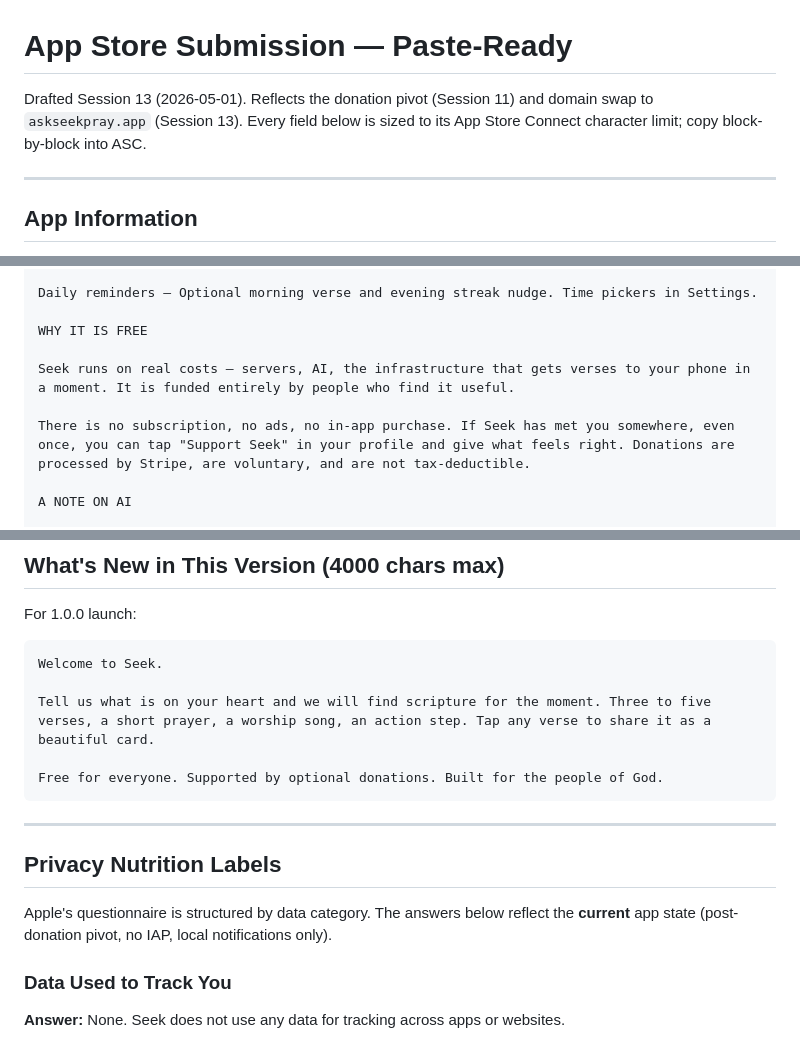
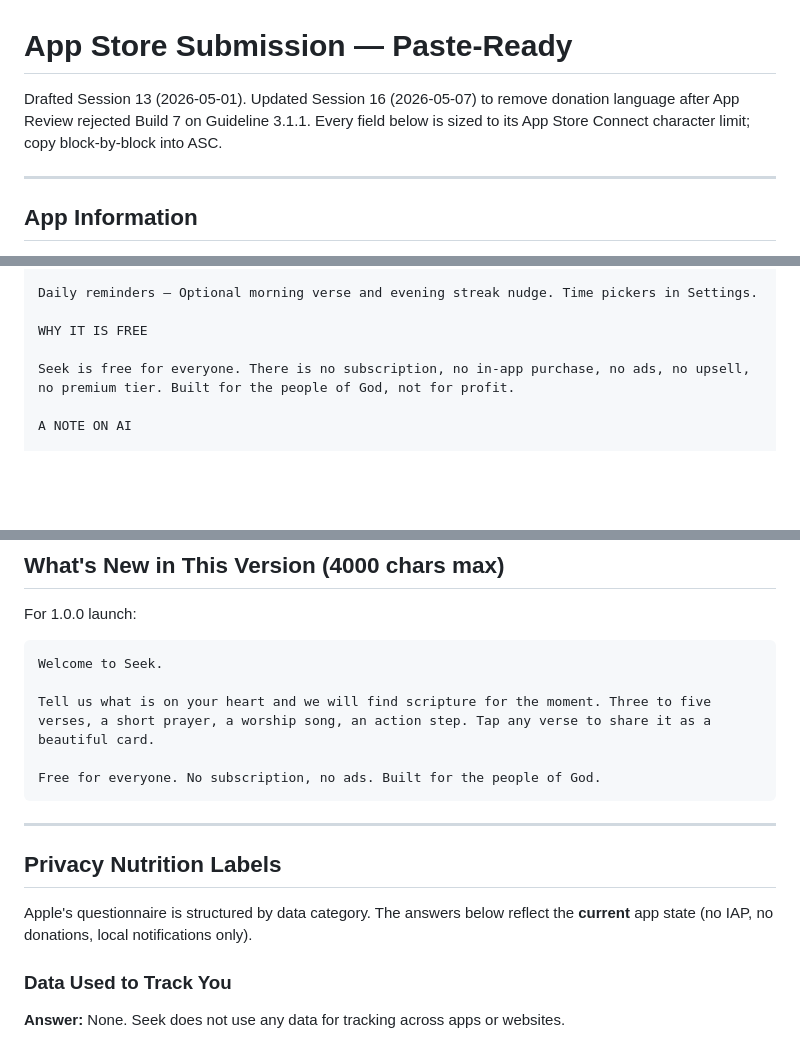
Before and after one commit to garvonious-ui/Seek, a Markdown page: docs/app-store-submission.md, 3 parts joined by grey strips. Drawn GitHub-style; blank space fills up the shorter version.

````diff
--- a/docs/app-store-submission.md
+++ b/docs/app-store-submission.md
@@ -1,6 +1,6 @@
 # App Store Submission — Paste-Ready
 
-Drafted Session 13 (2026-05-01). Reflects the donation pivot (Session 11) and domain swap to `askseekpray.app` (Session 13). Every field below is sized to its App Store Connect character limit; copy block-by-block into ASC.
+Drafted Session 13 (2026-05-01). Updated Session 16 (2026-05-07) to remove donation language after App Review rejected Build 7 on Guideline 3.1.1. Every field below is sized to its App Store Connect character limit; copy block-by-block into ASC.
 
 ---
 
@@ -75,9 +75,7 @@ Daily reminders — Optional morning verse and evening streak nudge. Time picker
 
 WHY IT IS FREE
 
-Seek runs on real costs — servers, AI, the infrastructure that gets verses to your phone in a moment. It is funded entirely by people who find it useful.
-
-There is no subscription, no ads, no in-app purchase. If Seek has met you somewhere, even once, you can tap "Support Seek" in your profile and give what feels right. Donations are processed by Stripe, are voluntary, and are not tax-deductible.
+Seek is free for everyone. There is no subscription, no in-app purchase, no ads, no upsell, no premium tier. Built for the people of God, not for profit.
 
 A NOTE ON AI
 
@@ -123,14 +121,14 @@ Welcome to Seek.
 
 Tell us what is on your heart and we will find scripture for the moment. Three to five verses, a short prayer, a worship song, an action step. Tap any verse to share it as a beautiful card.
 
-Free for everyone. Supported by optional donations. Built for the people of God.
+Free for everyone. No subscription, no ads. Built for the people of God.
 ```
 
 ---
 
 ## Privacy Nutrition Labels
 
-Apple's questionnaire is structured by data category. The answers below reflect the **current** app state (post-donation pivot, no IAP, local notifications only).
+Apple's questionnaire is structured by data category. The answers below reflect the **current** app state (no IAP, no donations, local notifications only).
 
 ### Data Used to Track You
 **Answer:** None. Seek does not use any data for tracking across apps or websites.
````
Also changed, not shown: other parts of docs/app-store-submission.md (+31 -19 lines).
